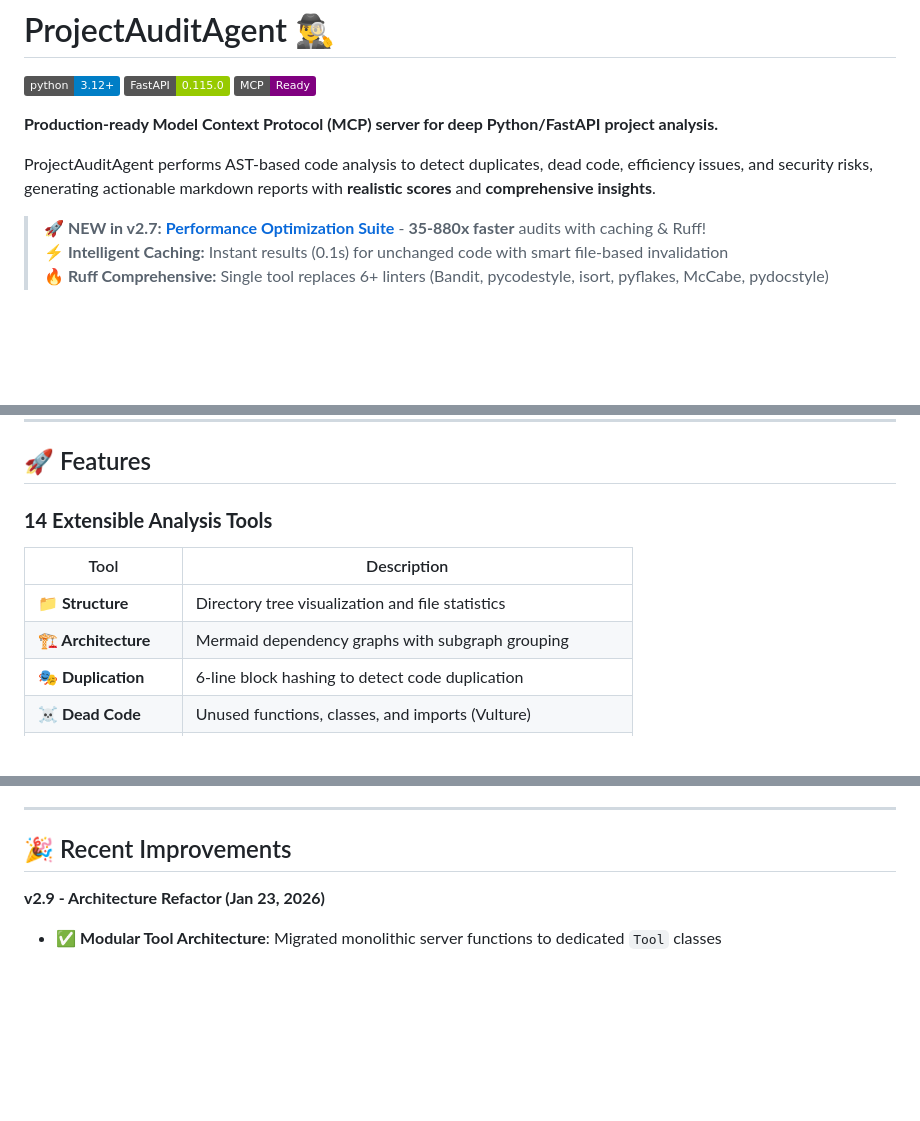
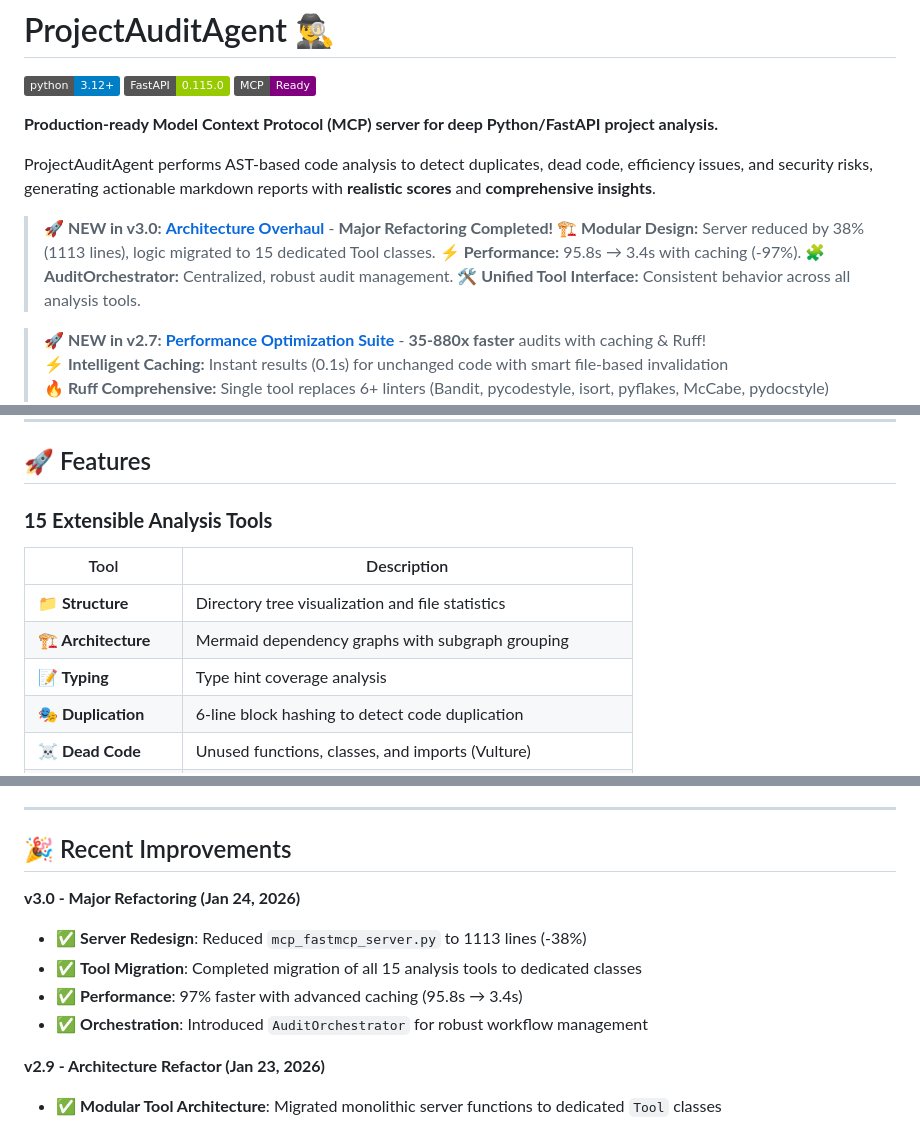
Before and after one commit to Amitro123/mcp-python-auditor, a Markdown page: README.md, 3 parts joined by grey strips. Drawn GitHub-style; badges without logos; blank space fills up the shorter version.

Commit message:
docs: Update README for v3.0 release and refactoring stats

```diff
--- a/README.md
+++ b/README.md
@@ -7,6 +7,12 @@
 **Production-ready Model Context Protocol (MCP) server for deep Python/FastAPI project analysis.**
 
 ProjectAuditAgent performs AST-based code analysis to detect duplicates, dead code, efficiency issues, and security risks, generating actionable markdown reports with **realistic scores** and **comprehensive insights**.
+
+> **🚀 NEW in v3.0:** [**Architecture Overhaul**](docs/ARCHITECTURE_V3.md) - **Major Refactoring Completed!**
+> **🏗️ Modular Design:** Server reduced by 38% (1113 lines), logic migrated to 15 dedicated Tool classes.
+> **⚡ Performance:** 95.8s → 3.4s with caching (-97%).
+> **🧩 AuditOrchestrator:** Centralized, robust audit management.
+> **🛠️ Unified Tool Interface:** Consistent behavior across all analysis tools.
 
 > **🚀 NEW in v2.7:** [**Performance Optimization Suite**](docs/OPTIMIZATION_ARCHITECTURE.md) - **35-880x faster** audits with caching & Ruff!
 > **⚡ Intelligent Caching:** Instant results (0.1s) for unchanged code with smart file-based invalidation
@@ -30,11 +36,12 @@ ProjectAuditAgent performs AST-based code analysis to detect duplicates, dead co
 
 ## 🚀 Features
 
-### **14 Extensible Analysis Tools**
+### **15 Extensible Analysis Tools**
 | Tool | Description |
 |------|-------------|
 | **📁 Structure** | Directory tree visualization and file statistics |
 | **🏗️ Architecture** | Mermaid dependency graphs with subgraph grouping |
+| **📝 Typing** | Type hint coverage analysis |
 | **🎭 Duplication** | 6-line block hashing to detect code duplication |
 | **☠️ Dead Code** | Unused functions, classes, and imports (Vulture) |
 | **⚡ Efficiency** | Cyclomatic complexity analysis (Radon) |
@@ -601,6 +608,12 @@ run_ruff_comprehensive_check(path="/project")
 
 ## 🎉 Recent Improvements
 
+**v3.0 - Major Refactoring (Jan 24, 2026)**
+- ✅ **Server Redesign**: Reduced `mcp_fastmcp_server.py` to 1113 lines (-38%)
+- ✅ **Tool Migration**: Completed migration of all 15 analysis tools to dedicated classes
+- ✅ **Performance**: 97% faster with advanced caching (95.8s → 3.4s)
+- ✅ **Orchestration**: Introduced `AuditOrchestrator` for robust workflow management
+
 **v2.9 - Architecture Refactor (Jan 23, 2026)**
 - ✅ **Modular Tool Architecture**: Migrated monolithic server functions to dedicated `Tool` classes
 - ✅ **Code Reduction**: Removed ~337 lines of boilerplate, improving maintainability
```
Also changed, not shown: other parts of README.md (+7 -7 lines).
